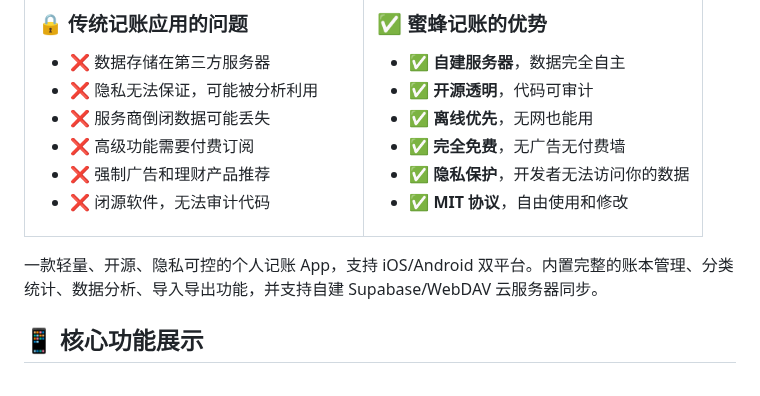
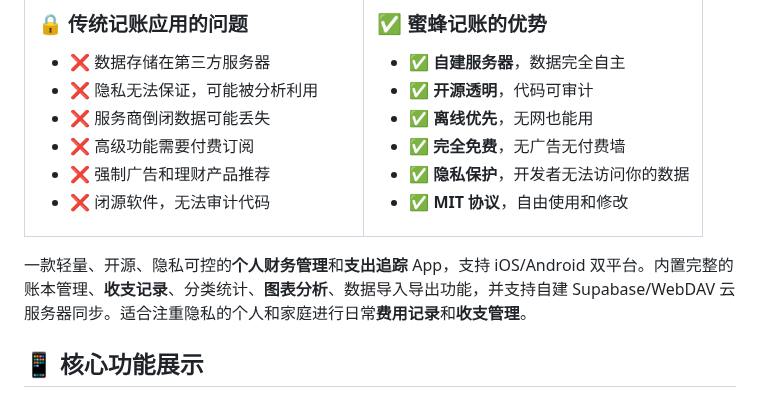
Before and after one commit to sdegongzuo/BeeCount, a Markdown page: README.md, the part around the change. Rendered like a GitHub page.

```diff
--- a/README.md
+++ b/README.md
@@ -55,7 +55,7 @@
 </tr>
 </table>
 
-一款轻量、开源、隐私可控的个人记账 App，支持 iOS/Android 双平台。内置完整的账本管理、分类统计、数据分析、导入导出功能，并支持自建 Supabase/WebDAV 云服务器同步。
+一款轻量、开源、隐私可控的**个人财务管理**和**支出追踪** App，支持 iOS/Android 双平台。内置完整的账本管理、**收支记录**、分类统计、**图表分析**、数据导入导出功能，并支持自建 Supabase/WebDAV 云服务器同步。适合注重隐私的个人和家庭进行日常**费用记录**和**收支管理**。
 
 ## 📱 核心功能展示
 
```
Also changed, not shown: README_EN.md (+1 -1 lines).
